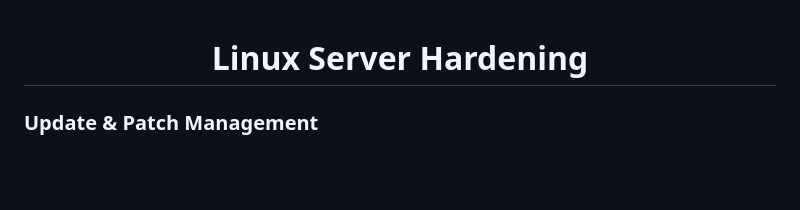
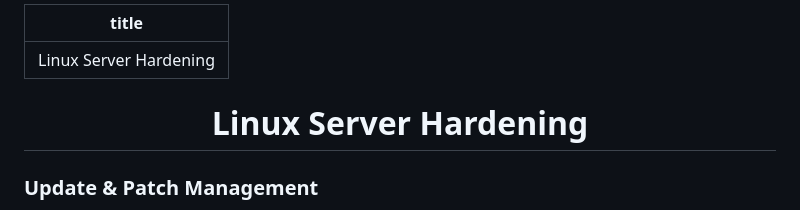
Before and after one commit to nmwafa/nmwafa.github.io, a Markdown page: notes/linux-server-hardening.md, the part around the change. Rendered like a GitHub page; blank space fills up the shorter version.

Commit message:
Add title to linux-server-hardening.md
Add title metadata to the Linux Server Hardening document.

```diff
--- a/notes/linux-server-hardening.md
+++ b/notes/linux-server-hardening.md
@@ -1,3 +1,7 @@
+---
+title: Linux Server Hardening
+---
+
 <h1 align="center">Linux Server Hardening</h1>
 
 ### Update & Patch Management
```
